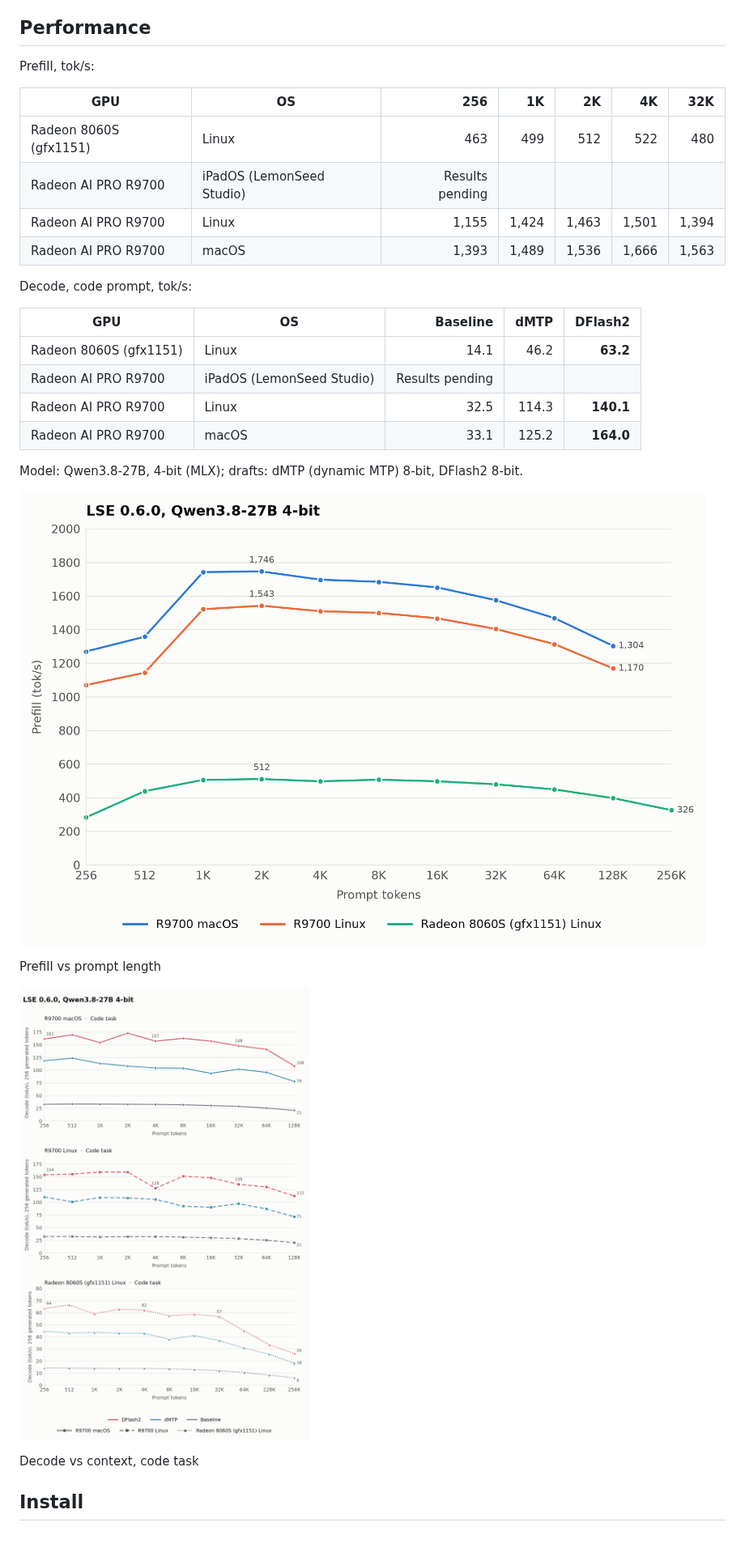
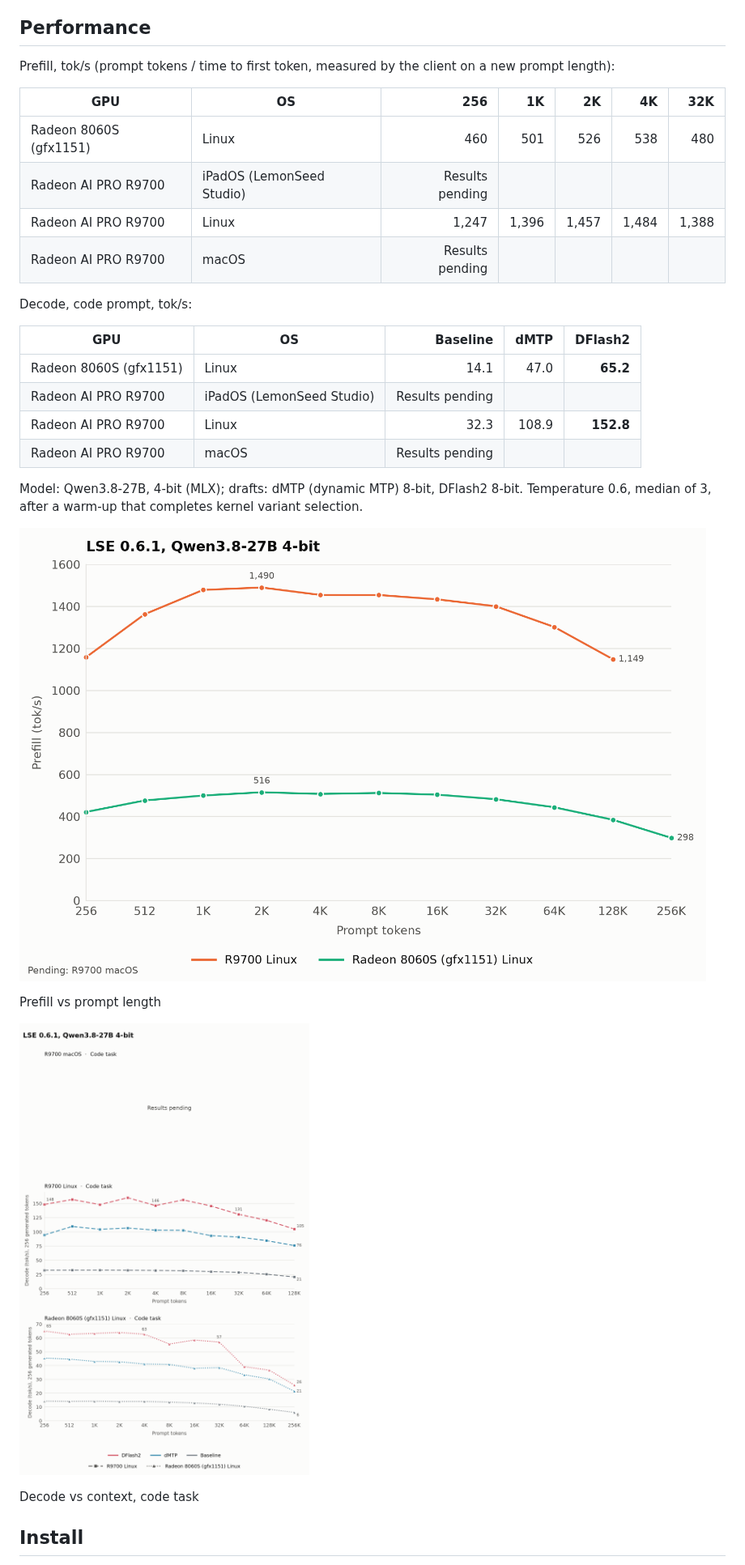
Before and after one commit to Geramy/LSE, a Markdown page: README.md, the part around the change. Shown at 81% size. Drawn GitHub-style; pictures changed too: docs/benchmarks/lse-0.6.1-decode-vs-context.png (added), docs/benchmarks/lse-0.6.1-prefill-vs-context.png (added); blank space fills up the shorter version.

```diff
--- a/README.md
+++ b/README.md
@@ -8,31 +8,31 @@ Multi-GPU and multi-node support is in progress. `--pool` can already name sever
 
 ## Performance
 
-Prefill, tok/s:
+Prefill, tok/s (prompt tokens / time to first token, measured by the client on a new prompt length):
 
 | GPU | OS | 256 | 1K | 2K | 4K | 32K |
 | --- | --- | ---: | ---: | ---: | ---: | ---: |
-| Radeon 8060S (gfx1151) | Linux | 463 | 499 | 512 | 522 | 480 |
+| Radeon 8060S (gfx1151) | Linux | 460 | 501 | 526 | 538 | 480 |
 | Radeon AI PRO R9700 | iPadOS (LemonSeed Studio) | Results pending | | | | |
-| Radeon AI PRO R9700 | Linux | 1,155 | 1,424 | 1,463 | 1,501 | 1,394 |
-| Radeon AI PRO R9700 | macOS | 1,393 | 1,489 | 1,536 | 1,666 | 1,563 |
+| Radeon AI PRO R9700 | Linux | 1,247 | 1,396 | 1,457 | 1,484 | 1,388 |
+| Radeon AI PRO R9700 | macOS | Results pending | | | | |
 
 Decode, code prompt, tok/s:
 
 | GPU | OS | Baseline | dMTP | DFlash2 |
 | --- | --- | ---: | ---: | ---: |
-| Radeon 8060S (gfx1151) | Linux | 14.1 | 46.2 | **63.2** |
+| Radeon 8060S (gfx1151) | Linux | 14.1 | 47.0 | **65.2** |
 | Radeon AI PRO R9700 | iPadOS (LemonSeed Studio) | Results pending | | |
-| Radeon AI PRO R9700 | Linux | 32.5 | 114.3 | **140.1** |
-| Radeon AI PRO R9700 | macOS | 33.1 | 125.2 | **164.0** |
+| Radeon AI PRO R9700 | Linux | 32.3 | 108.9 | **152.8** |
+| Radeon AI PRO R9700 | macOS | Results pending | | |
 
-Model: Qwen3.8-27B, 4-bit (MLX); drafts: dMTP (dynamic MTP) 8-bit, DFlash2 8-bit.
+Model: Qwen3.8-27B, 4-bit (MLX); drafts: dMTP (dynamic MTP) 8-bit, DFlash2 8-bit. Temperature 0.6, median of 3, after a warm-up that completes kernel variant selection.
 
-![Prefill vs prompt length](docs/benchmarks/lse-0.6.0-prefill-vs-context.png)
+![Prefill vs prompt length](docs/benchmarks/lse-0.6.1-prefill-vs-context.png)
 
 Prefill vs prompt length
 
-![Decode vs context, code task](docs/benchmarks/lse-0.6.0-decode-vs-context.png)
+![Decode vs context, code task](docs/benchmarks/lse-0.6.1-decode-vs-context.png)
 
 Decode vs context, code task
 
```
Also changed, not shown: .github/release-notes/v0.6.1.md (added, +35 -0 lines), docs/RELEASE_HISTORY.md (+3 -2 lines).
